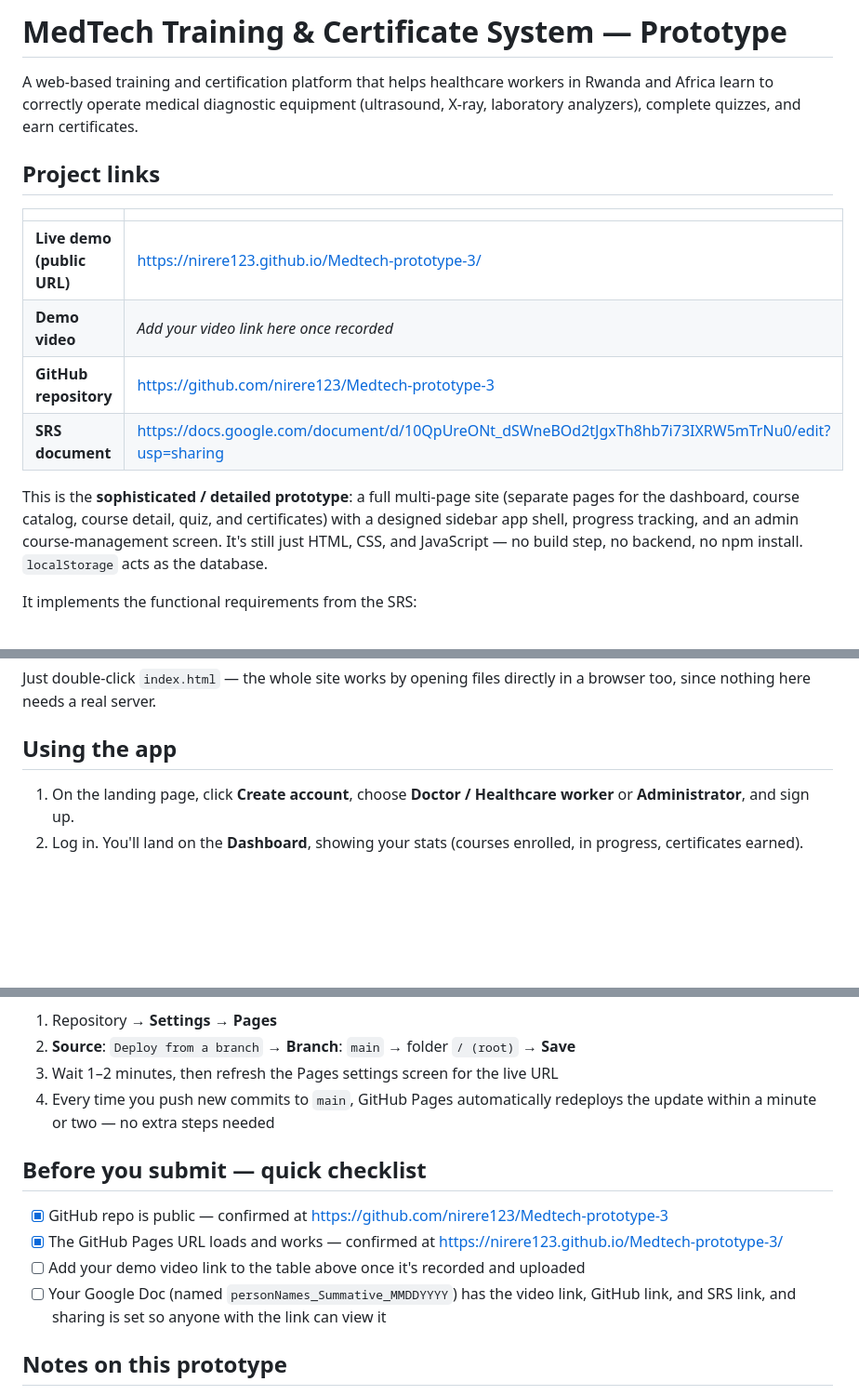
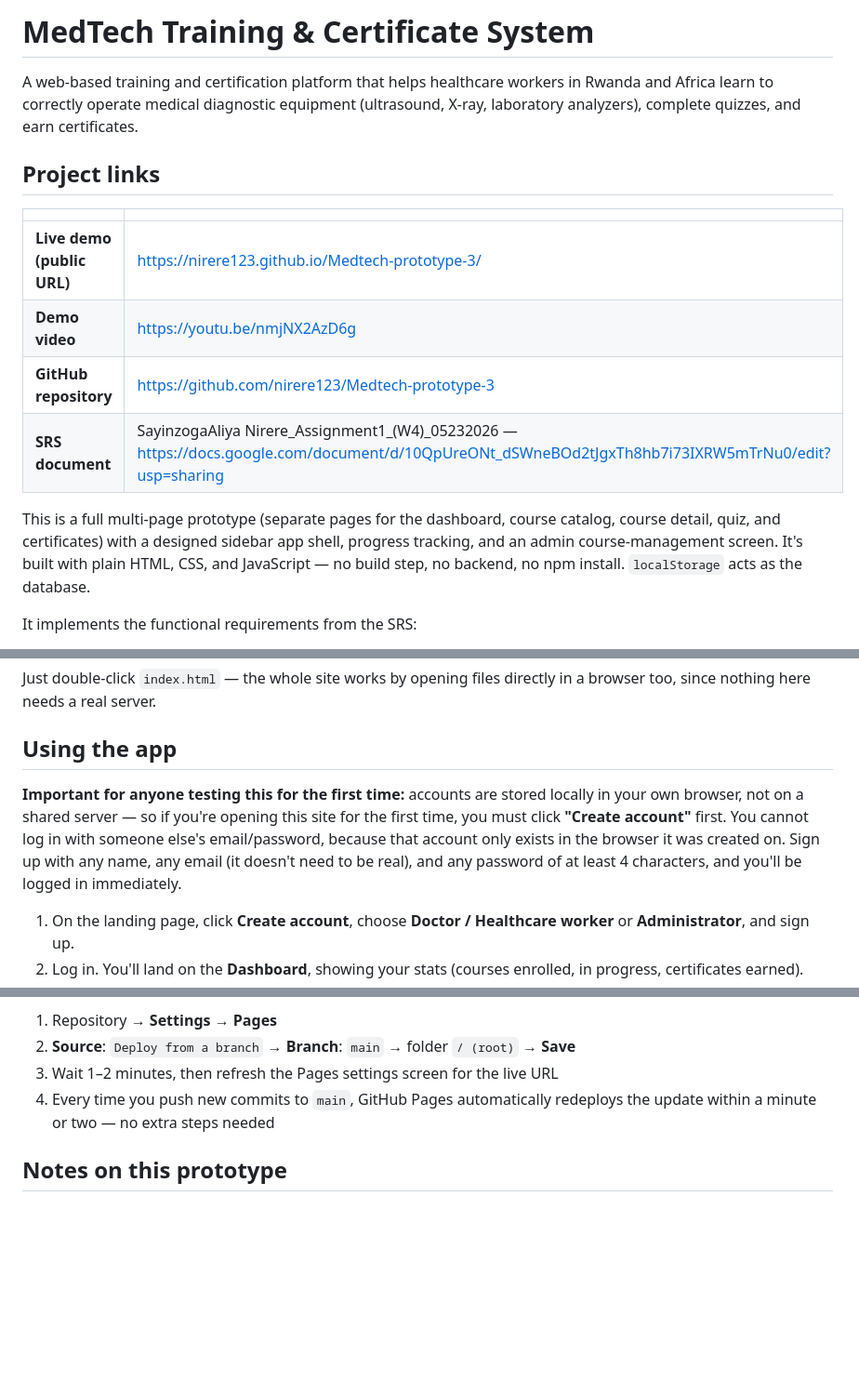
Before and after one commit to nirere123/Medtech-prototype-3, a Markdown page: README.md, 3 parts joined by grey strips. Shown at 93% size. GitHub-like rendering; blank space fills up the shorter version.

Commit message:
added demo video

```diff
--- a/README.md
+++ b/README.md
@@ -1,4 +1,4 @@
-# MedTech Training & Certificate System — Prototype
+# MedTech Training & Certificate System
 
 A web-based training and certification platform that helps healthcare workers in Rwanda and Africa learn to correctly operate medical diagnostic equipment (ultrasound, X-ray, laboratory analyzers), complete quizzes, and earn certificates.
 
@@ -7,11 +7,11 @@ A web-based training and certification platform that helps healthcare workers in
 | | |
 |---|---|
 | **Live demo (public URL)** | https://nirere123.github.io/Medtech-prototype-3/ |
-| **Demo video** | *Add your video link here once recorded* |
+| **Demo video** | https://youtu.be/nmjNX2AzD6g |
 | **GitHub repository** | https://github.com/nirere123/Medtech-prototype-3 |
-| **SRS document** | https://docs.google.com/document/d/10QpUreONt_dSWneBOd2tJgxTh8hb7i73IXRW5mTrNu0/edit?usp=sharing |
+| **SRS document** | SayinzogaAliya Nirere_Assignment1_(W4)_05232026 — https://docs.google.com/document/d/10QpUreONt_dSWneBOd2tJgxTh8hb7i73IXRW5mTrNu0/edit?usp=sharing |
 
-This is the **sophisticated / detailed prototype**: a full multi-page site (separate pages for the dashboard, course catalog, course detail, quiz, and certificates) with a designed sidebar app shell, progress tracking, and an admin course-management screen. It's still just HTML, CSS, and JavaScript — no build step, no backend, no npm install. `localStorage` acts as the database.
+This is a full multi-page prototype (separate pages for the dashboard, course catalog, course detail, quiz, and certificates) with a designed sidebar app shell, progress tracking, and an admin course-management screen. It's built with plain HTML, CSS, and JavaScript — no build step, no backend, no npm install. `localStorage` acts as the database.
 
 It implements the functional requirements from the SRS:
 
@@ -58,6 +58,8 @@ Just double-click `index.html` — the whole site works by opening files directl
 
 ## Using the app
 
+**Important for anyone testing this for the first time:** accounts are stored locally in your own browser, not on a shared server — so if you're opening this site for the first time, you must click **"Create account"** first. You cannot log in with someone else's email/password, because that account only exists in the browser it was created on. Sign up with any name, any email (it doesn't need to be real), and any password of at least 4 characters, and you'll be logged in immediately.
+
 1. On the landing page, click **Create account**, choose **Doctor / Healthcare worker** or **Administrator**, and sign up.
 2. Log in. You'll land on the **Dashboard**, showing your stats (courses enrolled, in progress, certificates earned).
 3. Go to **Courses**, pick one, and **Enroll**.
@@ -77,13 +79,6 @@ If you ever need to redeploy (e.g. after pushing new changes), here's how GitHub
 3. Wait 1–2 minutes, then refresh the Pages settings screen for the live URL
 4. Every time you push new commits to `main`, GitHub Pages automatically redeploys the update within a minute or two — no extra steps needed
 
-## Before you submit — quick checklist
-
-- [x] GitHub repo is public — confirmed at https://github.com/nirere123/Medtech-prototype-3
-- [x] The GitHub Pages URL loads and works — confirmed at https://nirere123.github.io/Medtech-prototype-3/
-- [ ] Add your demo video link to the table above once it's recorded and uploaded
-- [ ] Your Google Doc (named `personNames_Summative_MMDDYYYY`) has the video link, GitHub link, and SRS link, and sharing is set so anyone with the link can view it
-
 ## Notes on this prototype
 
 - Data (users, enrollments, courses, certificates) lives in the browser's `localStorage`, so it's per-browser/device and resets if browser storage is cleared. A production version would replace `store.js`'s read/write functions with real API calls to a backend and database.
```
